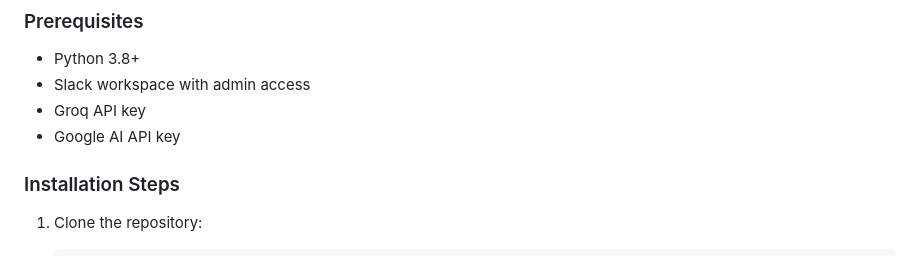
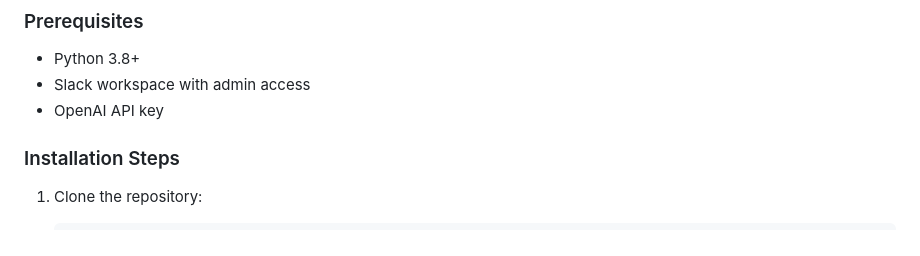
Before and after one commit to AorySoft/Slackbot, a Markdown page: readme.md, the part around one of its changes. Rendered like a GitHub page.

```diff
--- a/readme.md
+++ b/readme.md
@@ -85,8 +85,7 @@ The system is built with a FastAPI backend that handles:
 
 - Python 3.8+
 - Slack workspace with admin access
-- Groq API key
-- Google AI API key
+- OpenAI API key
 
 ### Installation Steps
 
```
Also changed, not shown: other parts of readme.md (+44 -36 lines).
